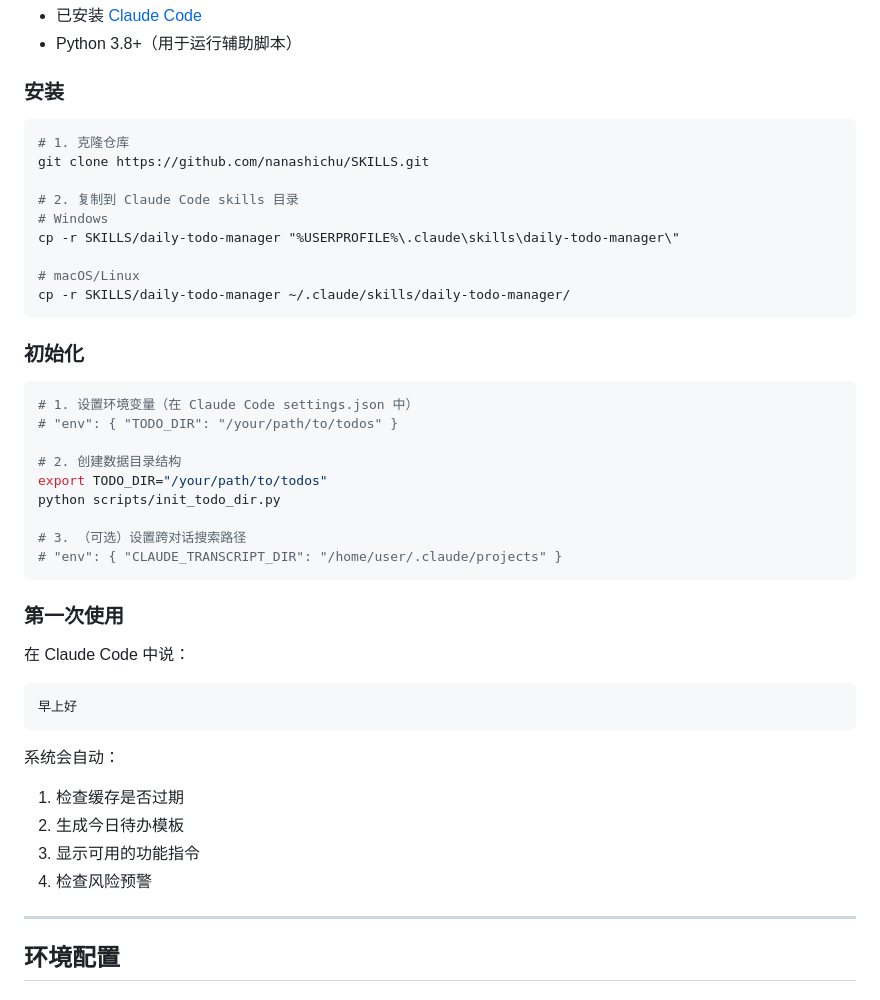
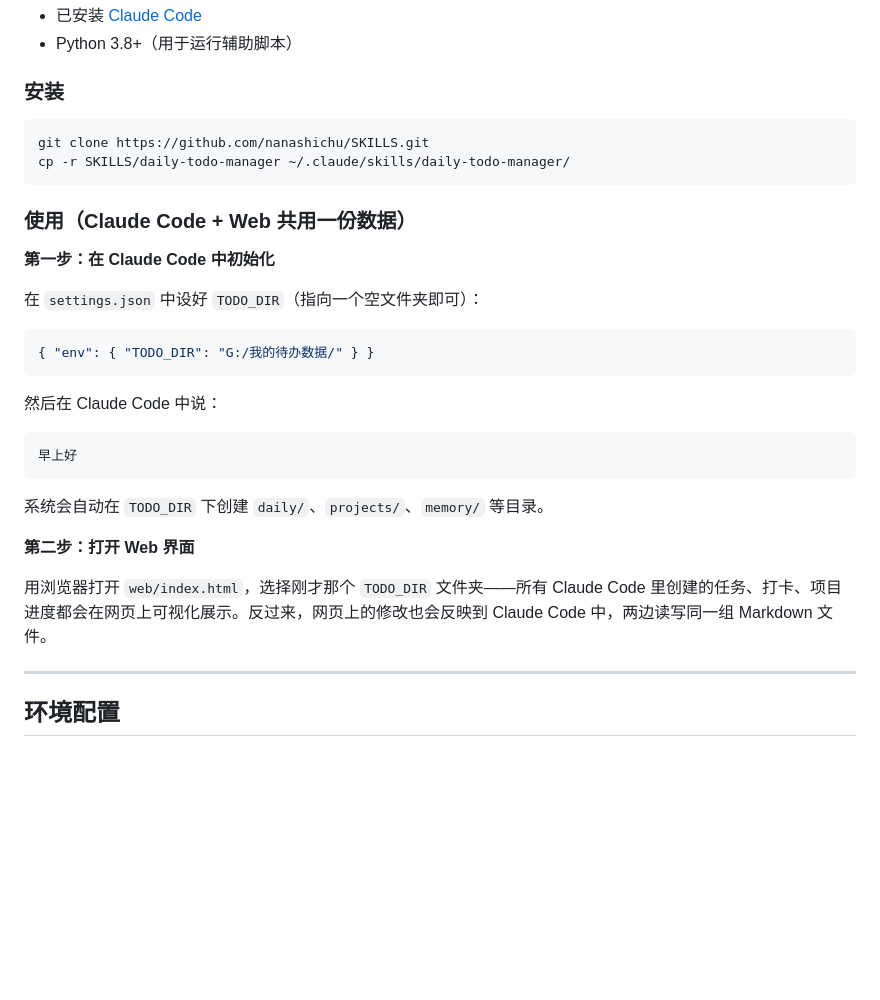
Before and after one commit to nanashichu/SKILLS, a Markdown page: daily-todo-manager/README.md, the part around the change. Rendered like a GitHub page; blank space fills up the shorter version.

Commit message:
优化 README 快速开始流程：Claude Code 初始化后 Web 直接同目录使用
强调两边共享同一个文件夹，初始化一次即可
Co-Authored-By: Claude Opus 4.7 <noreply@anthropic.com>

````diff
--- a/daily-todo-manager/README.md
+++ b/daily-todo-manager/README.md
@@ -109,44 +109,31 @@
 ### 安装
 
 ```bash
-# 1. 克隆仓库
 git clone https://github.com/nanashichu/SKILLS.git
-
-# 2. 复制到 Claude Code skills 目录
-# Windows
-cp -r SKILLS/daily-todo-manager "%USERPROFILE%\.claude\skills\daily-todo-manager\"
-
-# macOS/Linux
 cp -r SKILLS/daily-todo-manager ~/.claude/skills/daily-todo-manager/
 ```
 
-### 初始化
+### 使用（Claude Code + Web 共用一份数据）
 
-```bash
-# 1. 设置环境变量（在 Claude Code settings.json 中）
-# "env": { "TODO_DIR": "/your/path/to/todos" }
+**第一步：在 Claude Code 中初始化**
 
-# 2. 创建数据目录结构
-export TODO_DIR="/your/path/to/todos"
-python scripts/init_todo_dir.py
+在 `settings.json` 中设好 `TODO_DIR`（指向一个空文件夹即可）：
 
-# 3. （可选）设置跨对话搜索路径
-# "env": { "CLAUDE_TRANSCRIPT_DIR": "/home/user/.claude/projects" }
+```json
+{ "env": { "TODO_DIR": "G:/我的待办数据/" } }
 ```
 
-### 第一次使用
-
-在 Claude Code 中说：
+然后在 Claude Code 中说：
 
 ```
 早上好
 ```
 
-系统会自动：
-1. 检查缓存是否过期
-2. 生成今日待办模板
-3. 显示可用的功能指令
-4. 检查风险预警
+系统会自动在 `TODO_DIR` 下创建 `daily/`、`projects/`、`memory/` 等目录。
+
+**第二步：打开 Web 界面**
+
+用浏览器打开 `web/index.html`，选择刚才那个 `TODO_DIR` 文件夹——所有 Claude Code 里创建的任务、打卡、项目进度都会在网页上可视化展示。反过来，网页上的修改也会反映到 Claude Code 中，两边读写同一组 Markdown 文件。
 
 ---
 
````
